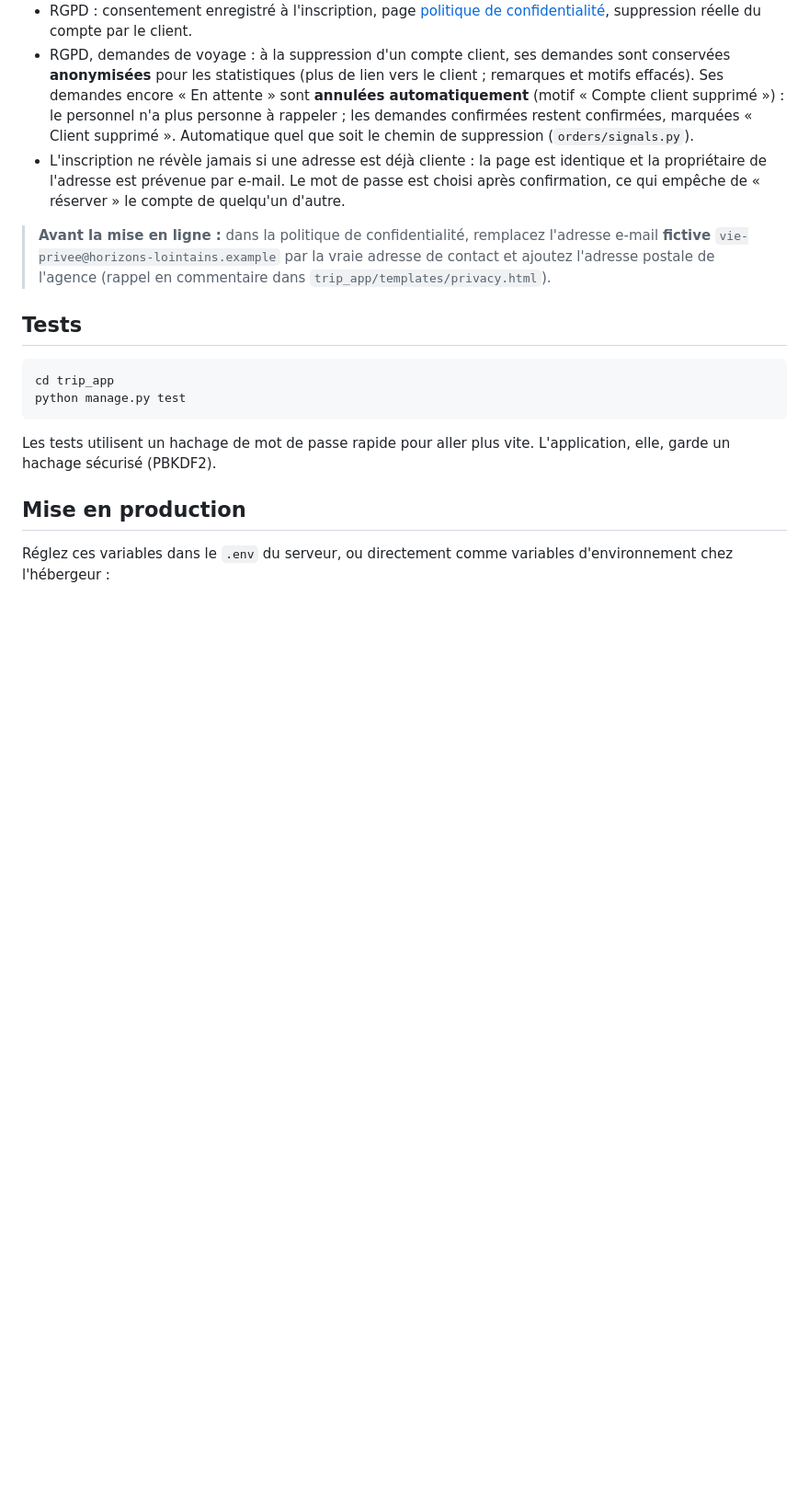
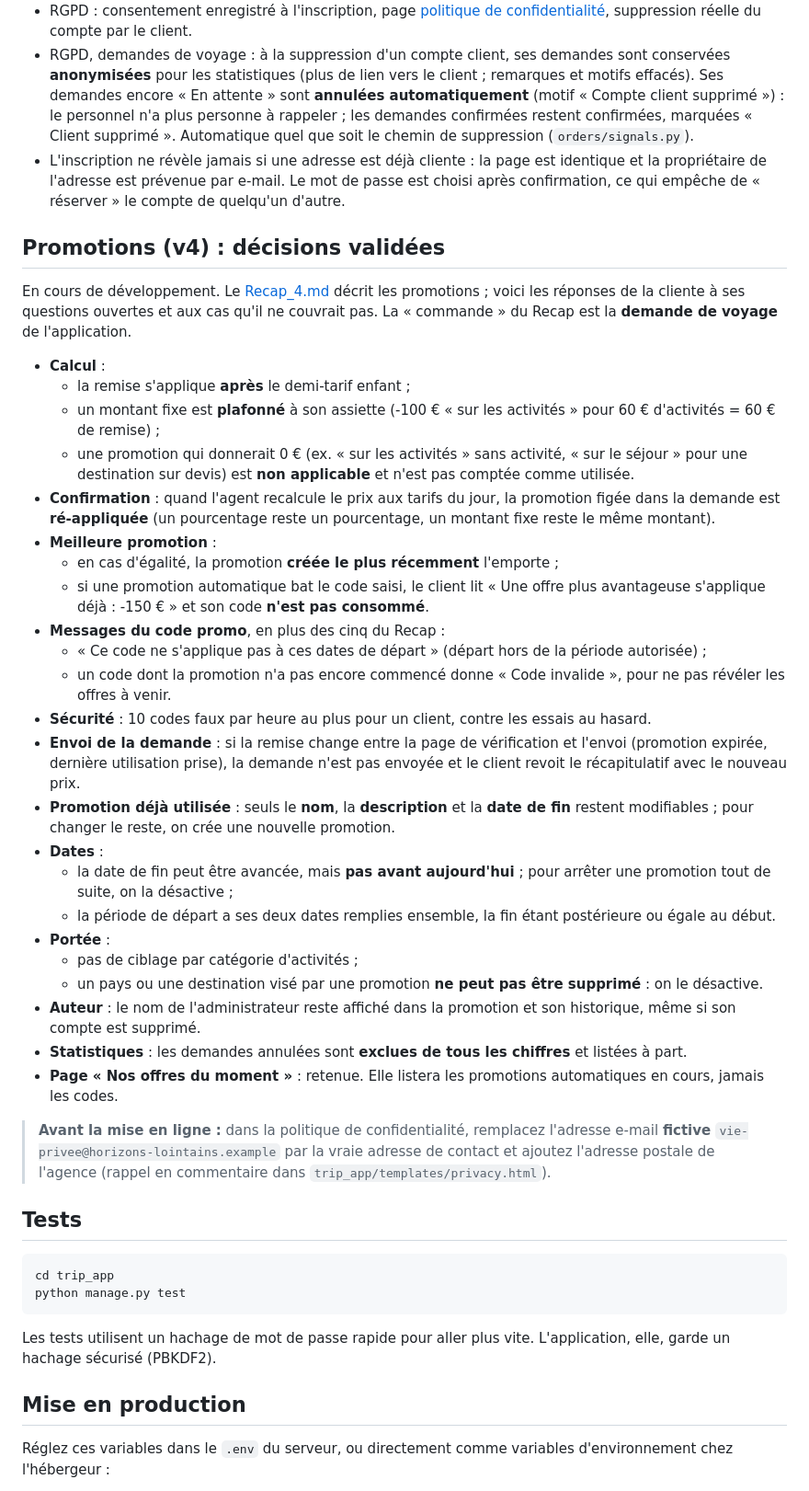
Before and after one commit to Etrix2407/Application_de_Voyages, a Markdown page: README.md, the part around one of its changes. Shown at 92% size. Rendered like a GitHub page; blank space fills up the shorter version.

Commit message:
Ajoute l'énoncé et les décisions de la v4 (promotions)
Co-Authored-By: Claude Opus 5.5 <noreply@anthropic.com>

```diff
--- a/README.md
+++ b/README.md
@@ -156,6 +157,34 @@ Limites par adresse IP, contre les robots : 20 échecs de connexion par 15 minut
 - RGPD, demandes de voyage : à la suppression d'un compte client, ses demandes sont conservées **anonymisées** pour les statistiques (plus de lien vers le client ; remarques et motifs effacés). Ses demandes encore « En attente » sont **annulées automatiquement** (motif « Compte client supprimé ») : le personnel n'a plus personne à rappeler ; les demandes confirmées restent confirmées, marquées « Client supprimé ». Automatique quel que soit le chemin de suppression (`orders/signals.py`).
 - L'inscription ne révèle jamais si une adresse est déjà cliente : la page est identique et la propriétaire de l'adresse est prévenue par e-mail. Le mot de passe est choisi après confirmation, ce qui empêche de « réserver » le compte de quelqu'un d'autre.
 
+## Promotions (v4) : décisions validées
+
+En cours de développement. Le [Recap_4.md](Recap_4.md) décrit les promotions ; voici les réponses de la cliente à ses questions ouvertes et aux cas qu'il ne couvrait pas. La « commande » du Recap est la **demande de voyage** de l'application.
+
+- **Calcul** :
+  - la remise s'applique **après** le demi-tarif enfant ;
+  - un montant fixe est **plafonné** à son assiette (-100 € « sur les activités » pour 60 € d'activités = 60 € de remise) ;
+  - une promotion qui donnerait 0 € (ex. « sur les activités » sans activité, « sur le séjour » pour une destination sur devis) est **non applicable** et n'est pas comptée comme utilisée.
+- **Confirmation** : quand l'agent recalcule le prix aux tarifs du jour, la promotion figée dans la demande est **ré-appliquée** (un pourcentage reste un pourcentage, un montant fixe reste le même montant).
+- **Meilleure promotion** :
+  - en cas d'égalité, la promotion **créée le plus récemment** l'emporte ;
+  - si une promotion automatique bat le code saisi, le client lit « Une offre plus avantageuse s'applique déjà : -150 € » et son code **n'est pas consommé**.
+- **Messages du code promo**, en plus des cinq du Recap :
+  - « Ce code ne s'applique pas à ces dates de départ » (départ hors de la période autorisée) ;
+  - un code dont la promotion n'a pas encore commencé donne « Code invalide », pour ne pas révéler les offres à venir.
+- **Sécurité** : 10 codes faux par heure au plus pour un client, contre les essais au hasard.
+- **Envoi de la demande** : si la remise change entre la page de vérification et l'envoi (promotion expirée, dernière utilisation prise), la demande n'est pas envoyée et le client revoit le récapitulatif avec le nouveau prix.
+- **Promotion déjà utilisée** : seuls le **nom**, la **description** et la **date de fin** restent modifiables ; pour changer le reste, on crée une nouvelle promotion.
+- **Dates** :
+  - la date de fin peut être avancée, mais **pas avant aujourd'hui** ; pour arrêter une promotion tout de suite, on la désactive ;
+  - la période de départ a ses deux dates remplies ensemble, la fin étant postérieure ou égale au début.
+- **Portée** :
+  - pas de ciblage par catégorie d'activités ;
+  - un pays ou une destination visé par une promotion **ne peut pas être supprimé** : on le désactive.
+- **Auteur** : le nom de l'administrateur reste affiché dans la promotion et son historique, même si son compte est supprimé.
+- **Statistiques** : les demandes annulées sont **exclues de tous les chiffres** et listées à part.
+- **Page « Nos offres du moment »** : retenue. Elle listera les promotions automatiques en cours, jamais les codes.
+
 > **Avant la mise en ligne :** dans la politique de confidentialité, remplacez l'adresse e-mail **fictive** `vie-privee@horizons-lointains.example` par la vraie adresse de contact et ajoutez l'adresse postale de l'agence (rappel en commentaire dans `trip_app/templates/privacy.html`).
 
 ## Tests
```
Also changed, not shown: other parts of README.md (+2 -1 lines), Recap_4.md (added, +131 -0 lines).
